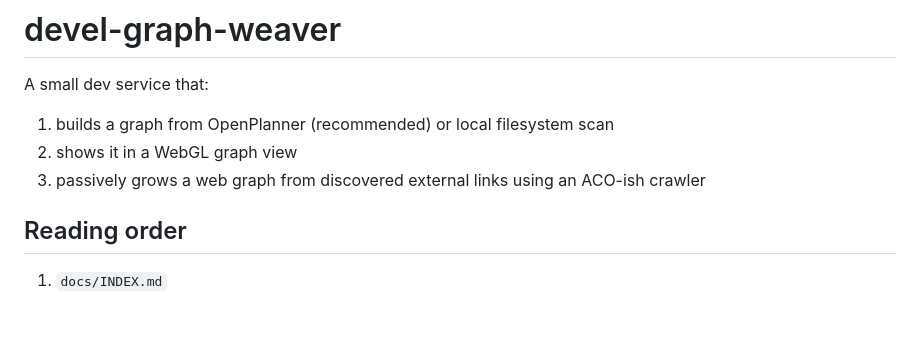
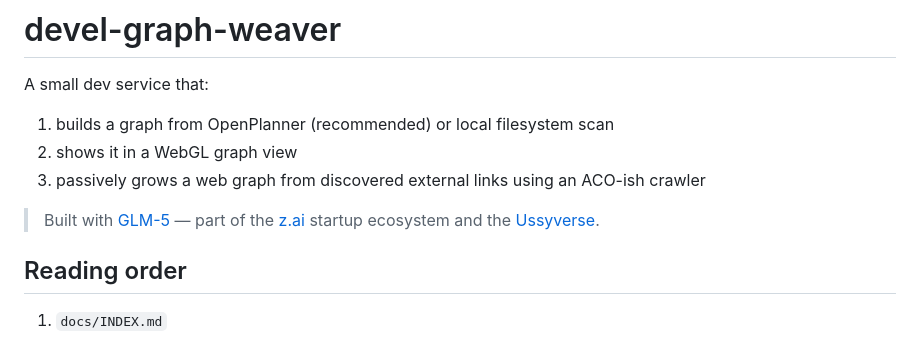
Before and after one commit to octave-commons/graph-weaver, a Markdown page: README.md, the part around the change. GitHub-like rendering; blank space fills up the shorter version.

Commit message:
docs: add z.ai/GLM-5/Ussyverse credits

```diff
--- a/README.md
+++ b/README.md
@@ -5,6 +5,9 @@ A small dev service that:
 1. builds a graph from OpenPlanner (recommended) or local filesystem scan
 2. shows it in a WebGL graph view
 3. passively grows a web graph from discovered external links using an ACO-ish crawler
+
+
+> Built with [GLM-5](https://z.ai) — part of the [z.ai](https://z.ai) startup ecosystem and the [Ussyverse](https://ussy.cloud).
 
 ## Reading order
 
```
